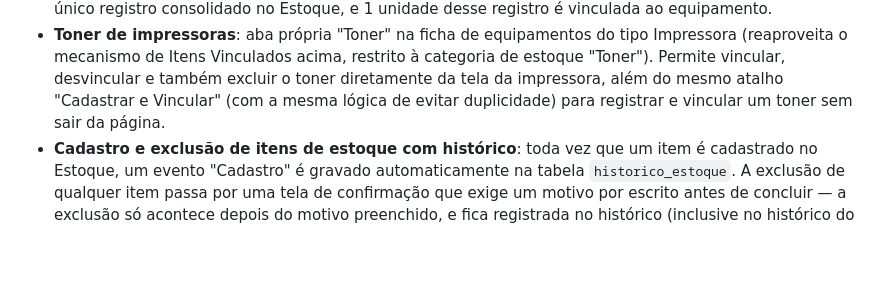
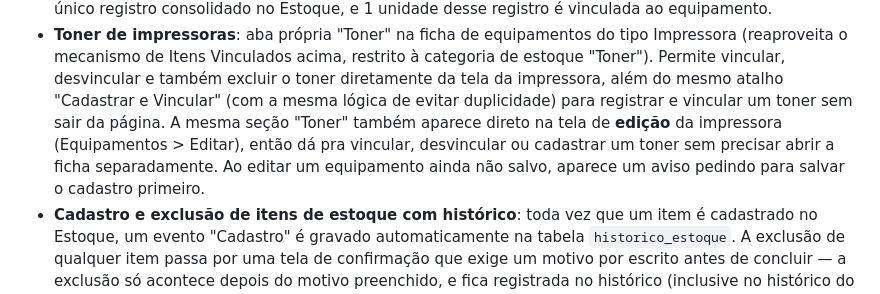
Before and after one commit to SalomaoKonjunski/Web-SCATI, a Markdown page: web-scati/web-scati/README.md, the part around the change. Drawn GitHub-style; blank space fills up the shorter version.

Commit message:
Documenta a seção Toner na tela de edição do equipamento

```diff
--- a/web-scati/web-scati/README.md
+++ b/web-scati/web-scati/README.md
@@ -239,7 +239,12 @@ web-scati/
   restrito à categoria de estoque "Toner"). Permite vincular, desvincular e
   também excluir o toner diretamente da tela da impressora, além do mesmo
   atalho "Cadastrar e Vincular" (com a mesma lógica de evitar duplicidade)
-  para registrar e vincular um toner sem sair da página.
+  para registrar e vincular um toner sem sair da página. A mesma seção
+  "Toner" também aparece direto na tela de **edição** da impressora
+  (Equipamentos > Editar), então dá pra vincular, desvincular ou cadastrar
+  um toner sem precisar abrir a ficha separadamente. Ao editar um
+  equipamento ainda não salvo, aparece um aviso pedindo para salvar o
+  cadastro primeiro.
 - **Cadastro e exclusão de itens de estoque com histórico**: toda vez que
   um item é cadastrado no Estoque, um evento "Cadastro" é gravado
   automaticamente na tabela `historico_estoque`. A exclusão de qualquer
```
